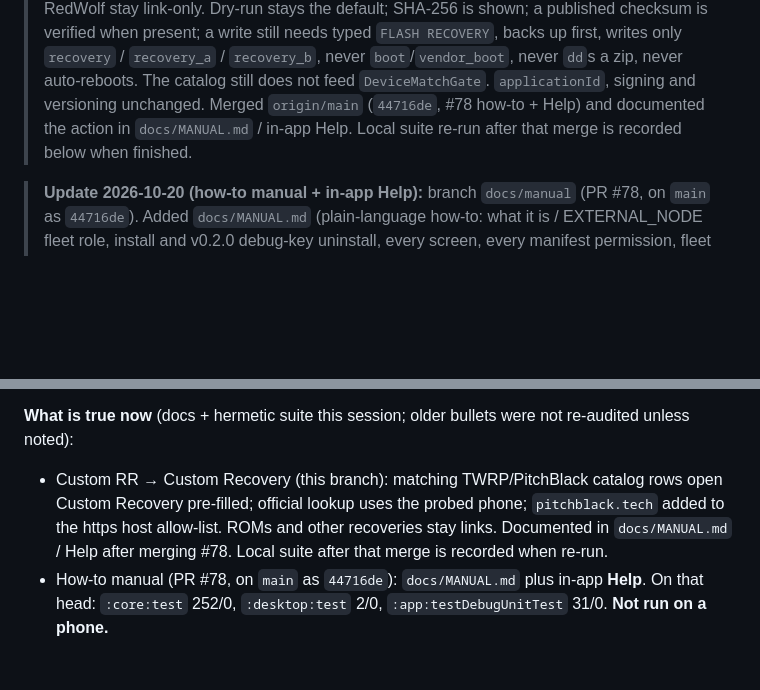
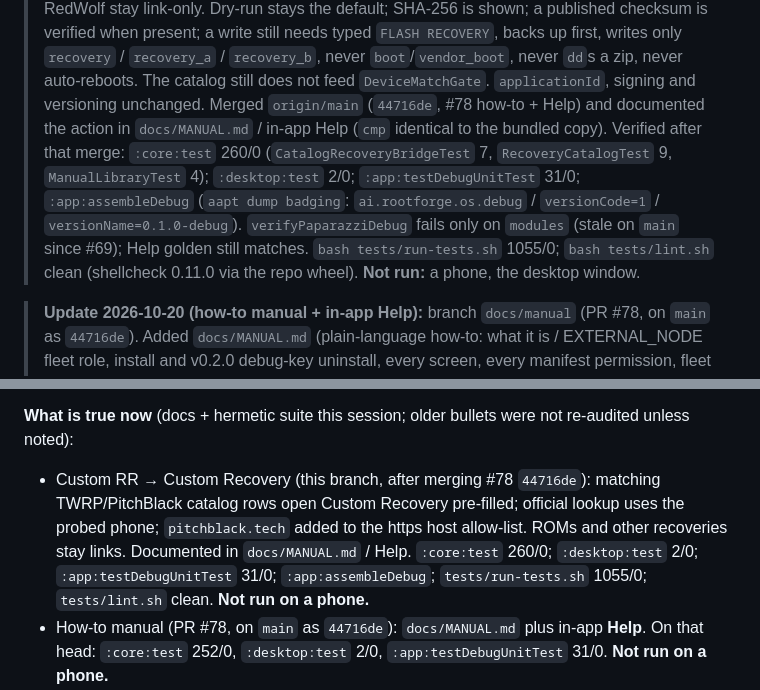
Before and after one commit to Victorious93/rootforge-os, a Markdown page: CLAUDE.md, 2 parts joined by grey strips. GitHub-like rendering; blank space fills up the shorter version.

Commit message:
docs: record post-#78 suite results on feat/custom-rr-install
After merging 44716de: :core 260/0, :desktop 2/0, :app 31/0,
assembleDebug (ai.rootforge.os.debug / 0.1.0-debug), run-tests.sh
1055/0, lint clean. Help Paparazzi still matches. Not run on a phone.

Co-authored-by: Victorious Labs <Victorious93@users.noreply.github.com>

```diff
--- a/CLAUDE.md
+++ b/CLAUDE.md
@@ -25,8 +25,15 @@ matrix: `docs/PLATFORM_SUPPORT.md`. Security: `docs/SECURITY_MODEL.md`. Plan:
 > `recovery_b`, never `boot`/`vendor_boot`, never `dd`s a zip, never auto-reboots.
 > The catalog still does not feed `DeviceMatchGate`. `applicationId`, signing
 > and versioning unchanged. Merged `origin/main` (`44716de`, #78 how-to + Help)
-> and documented the action in `docs/MANUAL.md` / in-app Help. Local suite
-> re-run after that merge is recorded below when finished.
+> and documented the action in `docs/MANUAL.md` / in-app Help (`cmp` identical
+> to the bundled copy). Verified after that merge: `:core:test` 260/0
+> (`CatalogRecoveryBridgeTest` 7, `RecoveryCatalogTest` 9, `ManualLibraryTest`
+> 4); `:desktop:test` 2/0; `:app:testDebugUnitTest` 31/0; `:app:assembleDebug`
+> (`aapt dump badging`: `ai.rootforge.os.debug` / `versionCode=1` /
+> `versionName=0.1.0-debug`). `verifyPaparazziDebug` fails only on `modules`
+> (stale on `main` since #69); Help golden still matches. `bash tests/run-tests.sh`
+> 1055/0; `bash tests/lint.sh` clean (shellcheck 0.11.0 via the repo wheel).
+> **Not run:** a phone, the desktop window.
 
 > **Update 2026-10-20 (how-to manual + in-app Help):** branch `docs/manual`
 > (PR #78, on `main` as `44716de`). Added `docs/MANUAL.md` (plain-language how-to:
@@ -245,11 +252,13 @@ original work GPL-3.0-or-later (`LICENSE`); shared Kotlin `:core` Apache-2.0
 (`android-app/core/LICENSE`); third-party/Termux/Debian/SDK code not relicensed (`NOTICE`).
 
 **What is true now** (docs + hermetic suite this session; older bullets were not re-audited unless noted):
-- Custom RR → Custom Recovery (this branch): matching TWRP/PitchBlack catalog
-  rows open Custom Recovery pre-filled; official lookup uses the probed phone;
-  `pitchblack.tech` added to the https host allow-list. ROMs and other recoveries
-  stay links. Documented in `docs/MANUAL.md` / Help after merging #78.
-  Local suite after that merge is recorded when re-run.
+- Custom RR → Custom Recovery (this branch, after merging #78 `44716de`):
+  matching TWRP/PitchBlack catalog rows open Custom Recovery pre-filled;
+  official lookup uses the probed phone; `pitchblack.tech` added to the https
+  host allow-list. ROMs and other recoveries stay links. Documented in
+  `docs/MANUAL.md` / Help. `:core:test` 260/0; `:desktop:test` 2/0;
+  `:app:testDebugUnitTest` 31/0; `:app:assembleDebug`; `tests/run-tests.sh`
+  1055/0; `tests/lint.sh` clean. **Not run on a phone.**
 - How-to manual (PR #78, on `main` as `44716de`): `docs/MANUAL.md` plus in-app
   **Help**. On that head: `:core:test` 252/0, `:desktop:test` 2/0,
   `:app:testDebugUnitTest` 31/0. **Not run on a phone.**
```
Also changed, not shown: CHANGELOG.md (+1 -1 lines).
